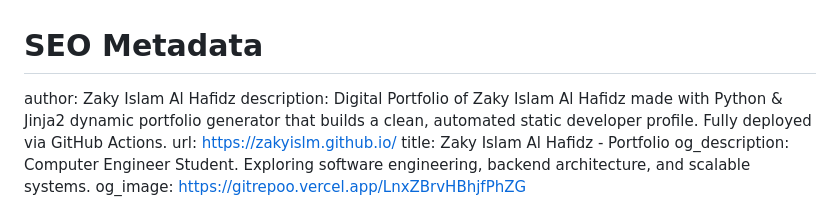
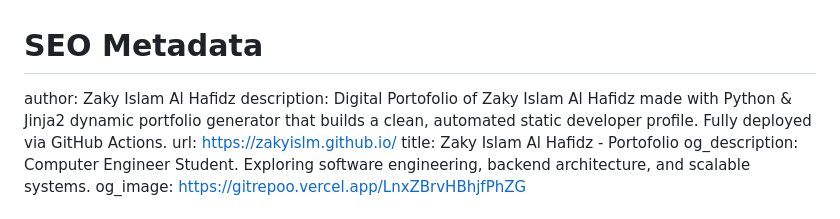
Before and after one commit to voltonics/voltonics.github.io, a Markdown page: projects.md, the part around the change. GitHub-like rendering.

```diff
--- a/projects.md
+++ b/projects.md
@@ -1,8 +1,8 @@
 # SEO Metadata
 author: Zaky Islam Al Hafidz
-description: Digital Portfolio of Zaky Islam Al Hafidz made with Python & Jinja2 dynamic portfolio generator that builds a clean, automated static developer profile. Fully deployed via GitHub Actions.
+description: Digital Portofolio of Zaky Islam Al Hafidz made with Python & Jinja2 dynamic portfolio generator that builds a clean, automated static developer profile. Fully deployed via GitHub Actions.
 url: https://zakyislm.github.io/
-title: Zaky Islam Al Hafidz - Portfolio
+title: Zaky Islam Al Hafidz - Portofolio
 og_description: Computer Engineer Student. Exploring software engineering, backend architecture, and scalable systems.
 og_image: https://gitrepoo.vercel.app/LnxZBrvHBhjfPhZG
 
```
